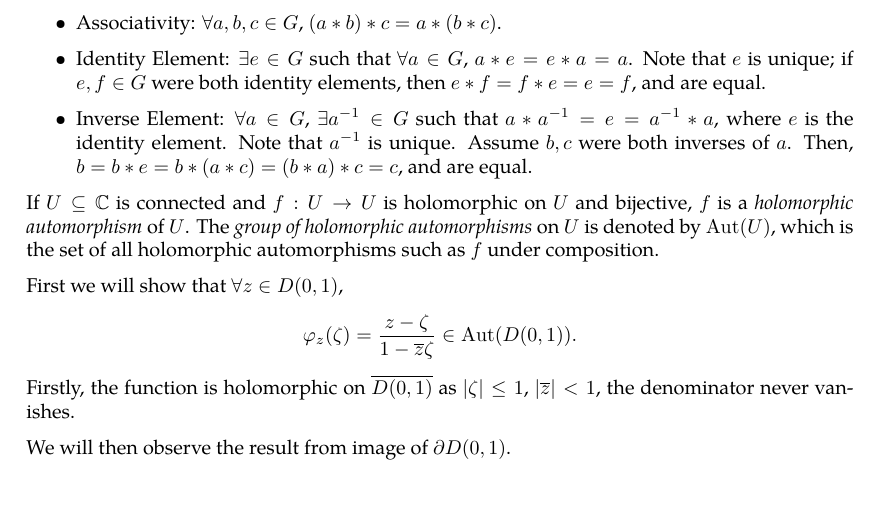
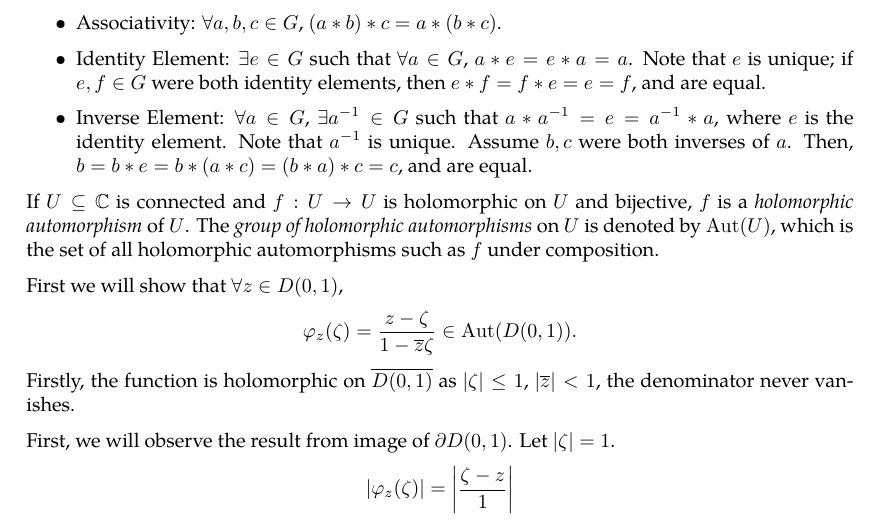
Before and after one commit to slipperking/complex-analysis-latex, a LaTeX document (main.tex): part of page 52 of 53, cut so that both start at the same text, the shorter picture padded with empty space. Compiled offline with pdfLaTeX.

Commit message:
overleaf_to_git (Tue Jun 10 11:25:19 2025 -0700): update main.tex from r9773 to r9782

```diff
--- a/main.tex
+++ b/main.tex
@@ -1334,7 +1334,8 @@ First we will show that \(\forall z\in D(0,1)\),
 \[\varphi_z(\zeta)=\frac{z-\zeta}{1-\overline{z}\zeta}\in\Aut( D(0,1)).\]
 Firstly, the function is holomorphic on \(\overline{D(0,1)}\) as \(|\zeta|\le1\), \(\abs{\overline{z}}<1\), the denominator never vanishes.
 
-We will then observe the result from image of \(\partial D(0,1)\).
+First, we will observe the result from image of \(\partial D(0,1)\). Let \(\abs{\zeta}=1\).
+\[\abs{\varphi_z(\zeta)}=\abs{\frac{\zeta-z}{1}}\]
 \begin{theorem}[The Holomorphic Automorphism Group on the Unit Disk]
 
 \end{theorem}
```
